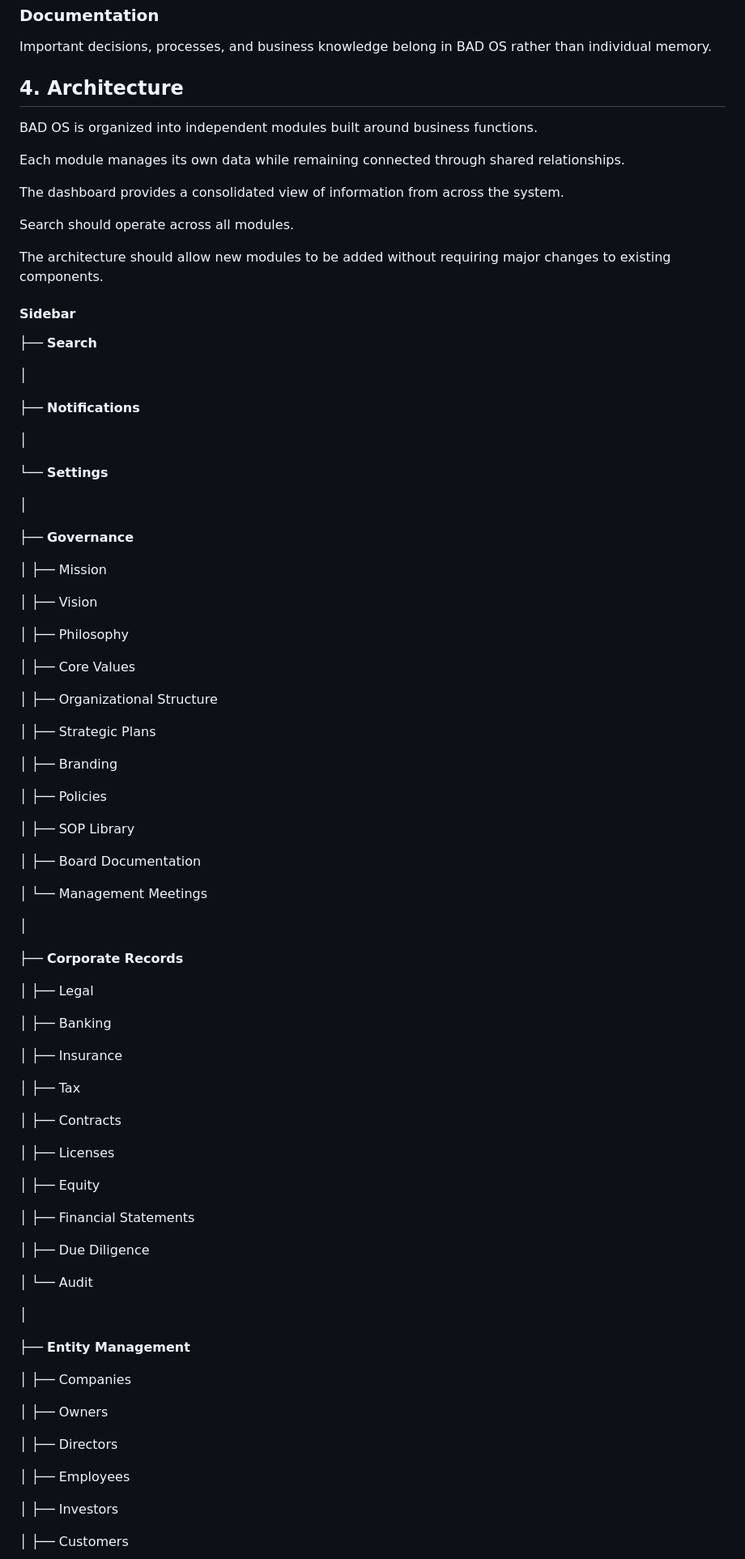
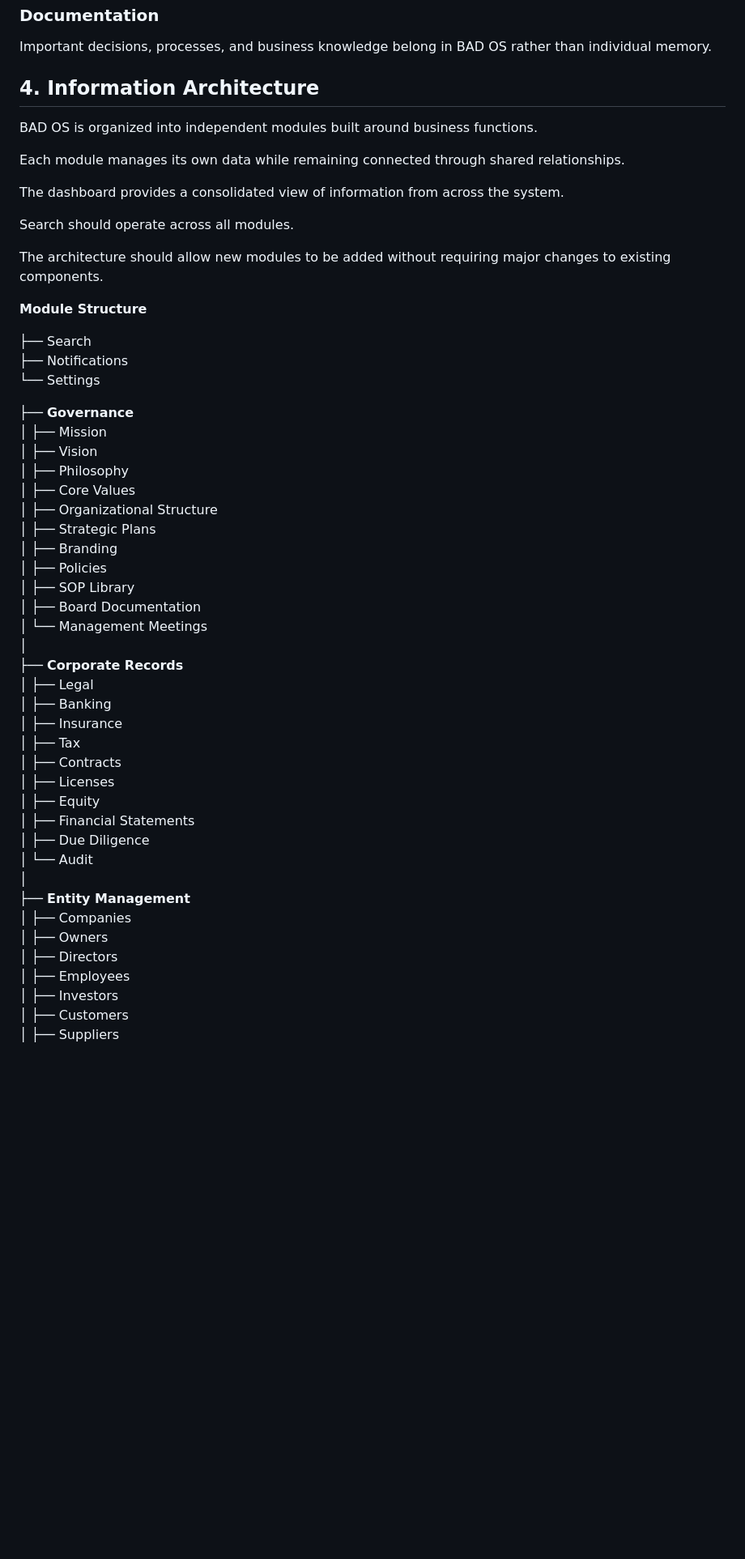
Before and after one commit to jn72994/BAD-OS, a Markdown page: documentation/00-product-specification/PRODUCT_SPECIFICATION.md, the part around one of its changes. Shown at 81% size. Rendered like a GitHub page; blank space fills up the shorter version.

```diff
--- a/documentation/00-product-specification/PRODUCT_SPECIFICATION.md
+++ b/documentation/00-product-specification/PRODUCT_SPECIFICATION.md
@@ -69,7 +69,7 @@ Naming, navigation, layouts, and workflows should follow common standards throug
 
 Important decisions, processes, and business knowledge belong in BAD OS rather than individual memory.
 
-## 4. Architecture
+## 4. Information Architecture
 
 BAD OS is organized into independent modules built around business functions.
 
@@ -81,79 +81,40 @@ Search should operate across all modules.
 
 The architecture should allow new modules to be added without requiring major changes to existing components.
 
+**Module Structure**
 
-#### Sidebar
-
-├── **Search**
-
-│
-
-├── **Notifications**
-
-│
-
-└── **Settings**
-
-│
+├── Search
+├── Notifications
+└── Settings
 
 ├── **Governance**
-
 │   ├── Mission
-
 │   ├── Vision
-
 │   ├── Philosophy
-
 │   ├── Core Values
-
 │   ├── Organizational Structure
-
 │   ├── Strategic Plans
-
 │   ├── Branding
-
 │   ├── Policies
-
 │   ├── SOP Library
-
 │   ├── Board Documentation
-
 │   └── Management Meetings
-
 │
-
 ├── **Corporate Records**
-
 │   ├── Legal
-
 │   ├── Banking
-
 │   ├── Insurance
-
 │   ├── Tax
-
 │   ├── Contracts
-
 │   ├── Licenses
-
 │   ├── Equity
-
 │   ├── Financial Statements
-
 │   ├── Due Diligence
-
 │   └── Audit
-
 │
-
 ├── **Entity Management**
-
 │   ├── Companies
-
 │   ├── Owners
-
 │   ├── Directors
-
 │   ├── Employees
-
 │   ├── Investors
```
Also changed, not shown: other parts of documentation/00-product-specification/PRODUCT_SPECIFICATION.md (+0 -43 lines).
